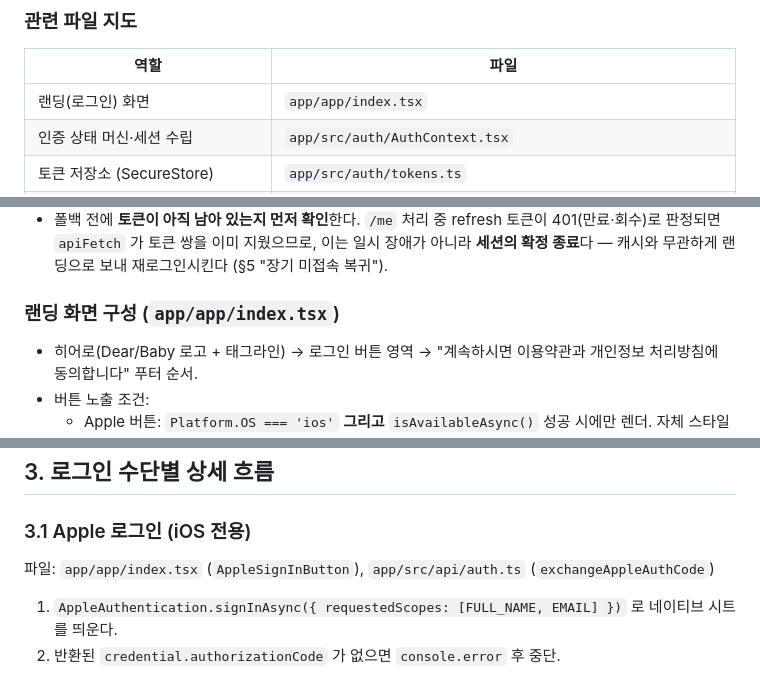
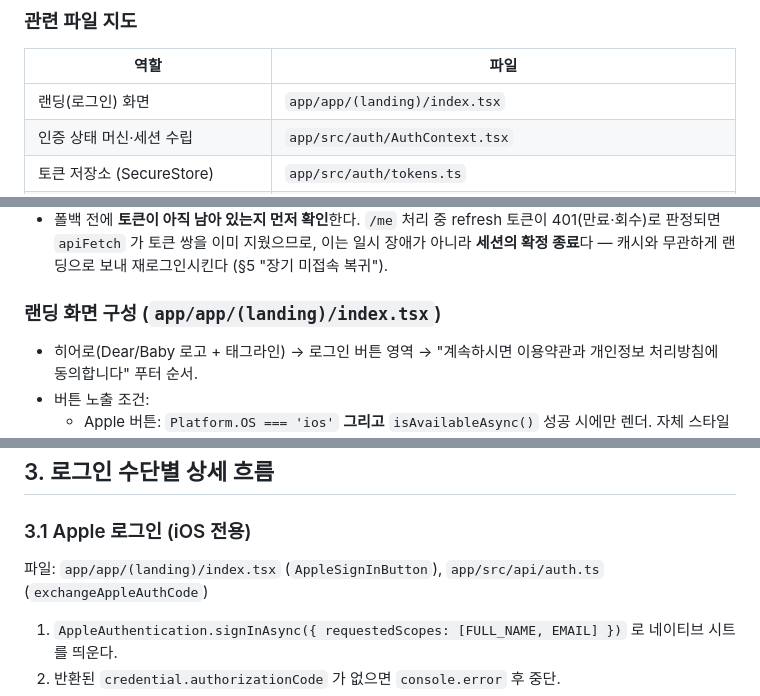
Before and after one commit to dlddu/dear-baby, a Markdown page: docs/engineering/client-login-process.md, 3 parts joined by grey strips. Drawn GitHub-style.

Commit message:
docs(ENG-003): fix stale landing screen path in client-login-process note (#155)
Co-authored-by: reconciler-bot <reconciler@dlddu.dev>

```diff
--- a/docs/engineering/client-login-process.md
+++ b/docs/engineering/client-login-process.md
@@ -34,7 +34,7 @@ verified_by:
 
 | 역할 | 파일 |
 |---|---|
-| 랜딩(로그인) 화면 | `app/app/index.tsx` |
+| 랜딩(로그인) 화면 | `app/app/(landing)/index.tsx` |
 | 인증 상태 머신·세션 수립 | `app/src/auth/AuthContext.tsx` |
 | 토큰 저장소 (SecureStore) | `app/src/auth/tokens.ts` |
 | 온보딩 완료 캐시 (오프라인 폴백) | `app/src/auth/onboardingCache.ts` |
@@ -101,7 +101,7 @@ sequenceDiagram
 - `/me` 실패 시의 캐시 폴백은 "비행기 모드·백엔드 순단에서 온보딩 완료 사용자를 온보딩 깔때기로 되돌리지 않기 위한" 장치다. 백엔드가 진실의 원천이고 캐시는 힌트일 뿐이다 (`app/src/auth/onboardingCache.ts` 상단 주석).
 - 폴백 전에 **토큰이 아직 남아 있는지 먼저 확인**한다. `/me` 처리 중 refresh 토큰이 401(만료·회수)로 판정되면 `apiFetch` 가 토큰 쌍을 이미 지웠으므로, 이는 일시 장애가 아니라 **세션의 확정 종료**다 — 캐시와 무관하게 랜딩으로 보내 재로그인시킨다 (§5 "장기 미접속 복귀").
 
-### 랜딩 화면 구성 (`app/app/index.tsx`)
+### 랜딩 화면 구성 (`app/app/(landing)/index.tsx`)
 
 - 히어로(Dear/Baby 로고 + 태그라인) → 로그인 버튼 영역 → "계속하시면 이용약관과 개인정보 처리방침에 동의합니다" 푸터 순서.
 - 버튼 노출 조건:
@@ -116,7 +116,7 @@ sequenceDiagram
 
 ### 3.1 Apple 로그인 (iOS 전용)
 
-파일: `app/app/index.tsx` (`AppleSignInButton`), `app/src/api/auth.ts` (`exchangeAppleAuthCode`)
+파일: `app/app/(landing)/index.tsx` (`AppleSignInButton`), `app/src/api/auth.ts` (`exchangeAppleAuthCode`)
 
 1. `AppleAuthentication.signInAsync({ requestedScopes: [FULL_NAME, EMAIL] })` 로 네이티브 시트를 띄운다.
 2. 반환된 `credential.authorizationCode` 가 없으면 `console.error` 후 중단.
```
Also changed, not shown: other parts of docs/engineering/client-login-process.md (+2 -2 lines).
